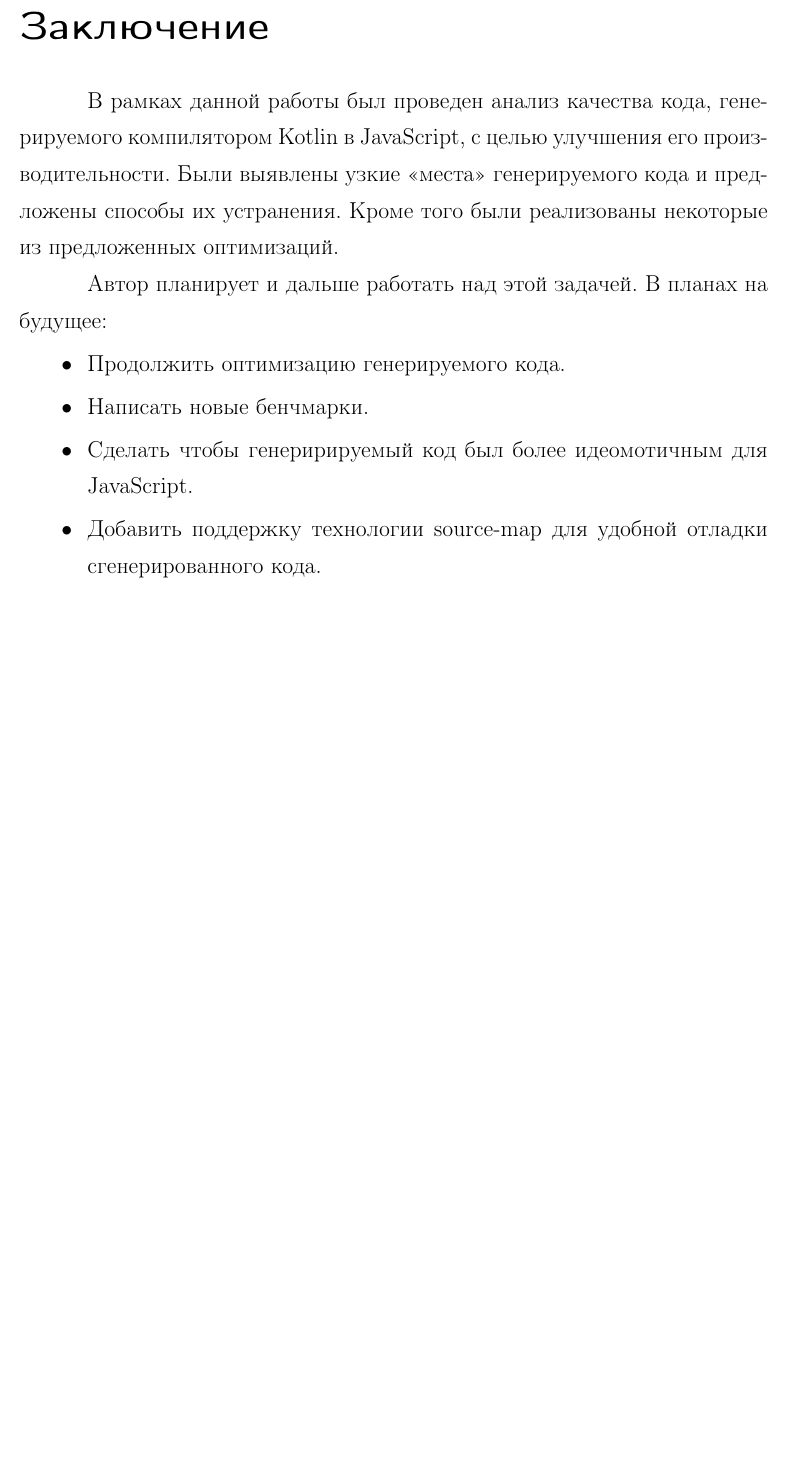
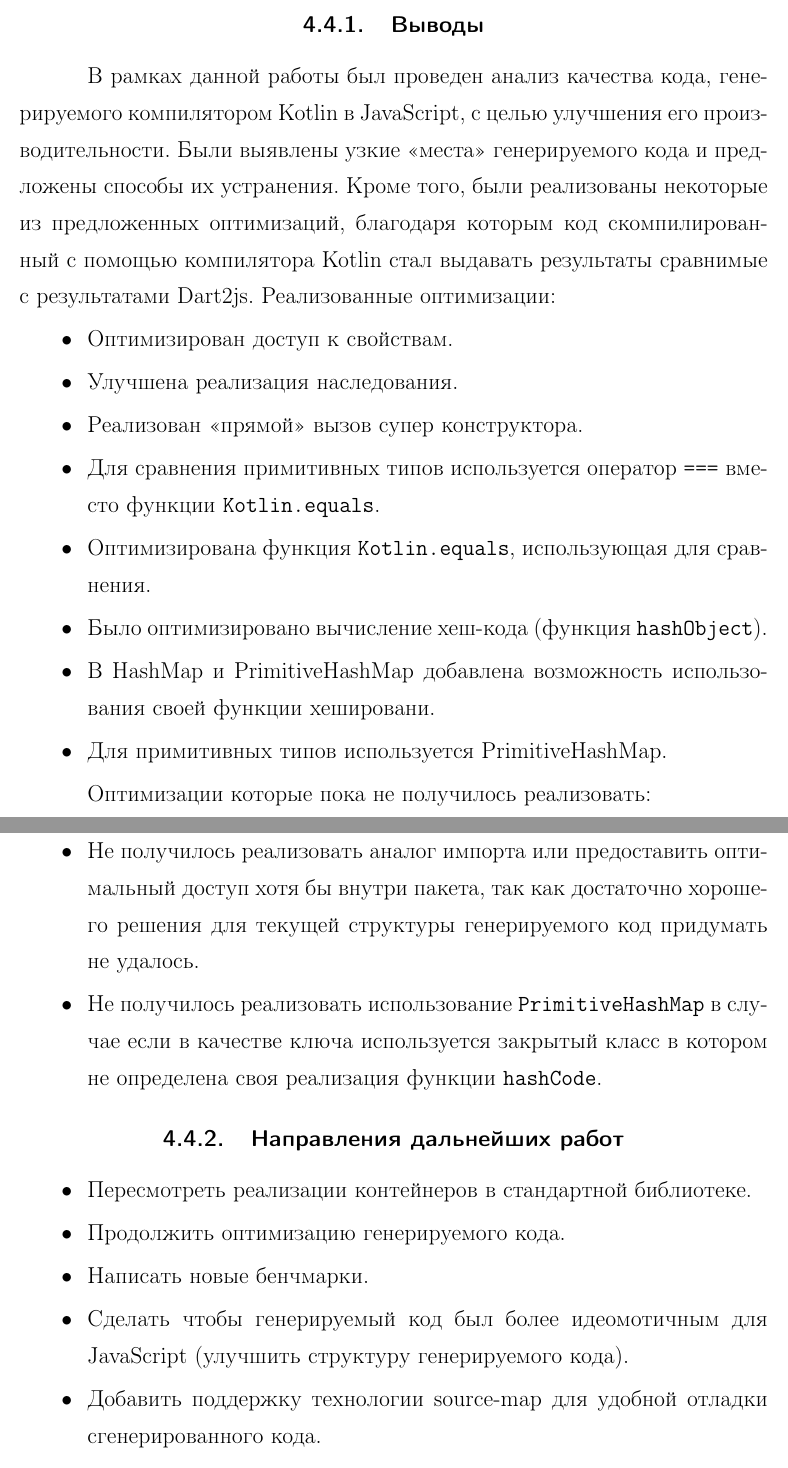
Before and after one commit to bashor/master_thesis, a LaTeX document (main.tex, which reads parts/__conclusion.tex): part of page 39 of 51 before the commit and two parts of pages 38 and 39 of 51 after it, the two joined at a grey line, cut at the place of the change, the shorter picture padded with empty space. Compiled offline with pdfLaTeX; a LaTeX package or settings file that is missing is left out.

Commit message:
prefinal conclusion

```diff
--- a/parts/__conclusion.tex
+++ b/parts/__conclusion.tex
@@ -1,18 +1,35 @@
-\startconclusionpage
-%\section { Заключаение}
+\subsection{Выводы}
 
-% Квалификационной работа завершается заключительной частью, которая так и называется «заключение». В заключении должно быть дано последовательное, логически стройное изложение полученных результатов и указано их соотношение с общей целью и конкретными задачами, сформулированными во введении. Именно здесь содержится, так называемое, «выводное» знание, которое является новым по отношению к исходному знанию и выносится на обсуждение и оценку в процессе защиты работы.
-% Заключительная часть предполагает также наличие обобщенной итоговой оценки проделанной работы с точки зрения ее новизны, теоретической и практической значимости. При этом важно указать, в чем заключается главный смысл работы, какие важные побочные результаты получены, какие встают новые задачи в связи с проведением исследования.
-% Заключительная часть, составленная по такому плану, дополняет характеристику уровня профессиональной зрелости и квалификации автора работы.
+В рамках данной работы был проведен анализ качества кода, генерируемого компилятором Kotlin в JavaScript, с целью улучшения его производительности. Были выявлены узкие <<места>> генерируемого кода и предложены способы их устранения. Кроме того, были реализованы некоторые из предложенных оптимизаций, благодаря которым код скомпилированный с помощью компилятора Kotlin стал выдавать результаты сравнимые с результатами Dart2js. Реализованные оптимизации:
+\begin{itemize}
+\item Оптимизирован доступ к свойствам.
+%, для свойств с акссесорами используются свойства в стиле ES5
+\item Улучшена реализация наследования.
+%При конструировании больше не используются промежуточные функции.
+\item Реализован <<прямой>> вызов супер конструктора.
+%(похожие фиксы делал и для ES5)
+\item Для сравнения примитивных типов используется оператор \path{===} вместо функции \path{Kotlin.equals}.
+\item Оптимизирована функция \path{Kotlin.equals}, использующая для сравнения.
+ %Еще есть кое какие идеи, которые нужно додумать, и реализовать.(но не сейчас)
+\item Было оптимизировано вычисление хеш-кода (функция \path{hashObject}).
+\item В HashMap и PrimitiveHashMap добавлена возможность использования своей функции хешировани.
+\item Для примитивных типов используется PrimitiveHashMap.
+\end{itemize}
 
-В рамках данной работы был проведен анализ качества кода, генерируемого компилятором Kotlin в JavaScript, с целью улучшения его производительности. Были выявлены узкие <<места>> генерируемого кода и предложены способы их устранения. Кроме того были реализованы некоторые из предложенных оптимизаций.
+Оптимизации которые пока не получилось реализовать:
+\begin{itemize}
+\item Не получилось реализовать аналог импорта или предоставить оптимальный доступ хотя бы внутри пакета, так как достаточно хорошего решения для текущей структуры генерируемого код придумать не удалось. %Нужно  либо делать костыли, либо существенно менять структуру генерируемого кода.
 
+\item Не получилось реализовать использование \path{PrimitiveHashMap} в случае если в качестве ключа используется закрытый класс в котором не определена своя реализация функции \path{hashCode}.
+\end{itemize}
 
-Автор планирует и дальше работать над этой задачей. В планах на будущее:
+\subsection{Направления дальнейших работ}
+
 \begin{itemize}
+\item Пересмотреть реализации контейнеров в стандартной библиотеке.
 \item Продолжить оптимизацию генерируемого кода.
 \item Написать новые бенчмарки.
-\item Сделать чтобы генеририруемый код был более идеомотичным для JavaScript.
+\item Сделать чтобы генерируемый код был более идеомотичным для JavaScript (улучшить структуру генерируемого кода).
 \item Добавить поддержку технологии source-map для удобной отладки сгенерированного кода.
 \item Реализовать отсутствующие JavaScript компиляторе языковые фичи.
 \item Оптимизации на основе Continuation-passing style и
```
